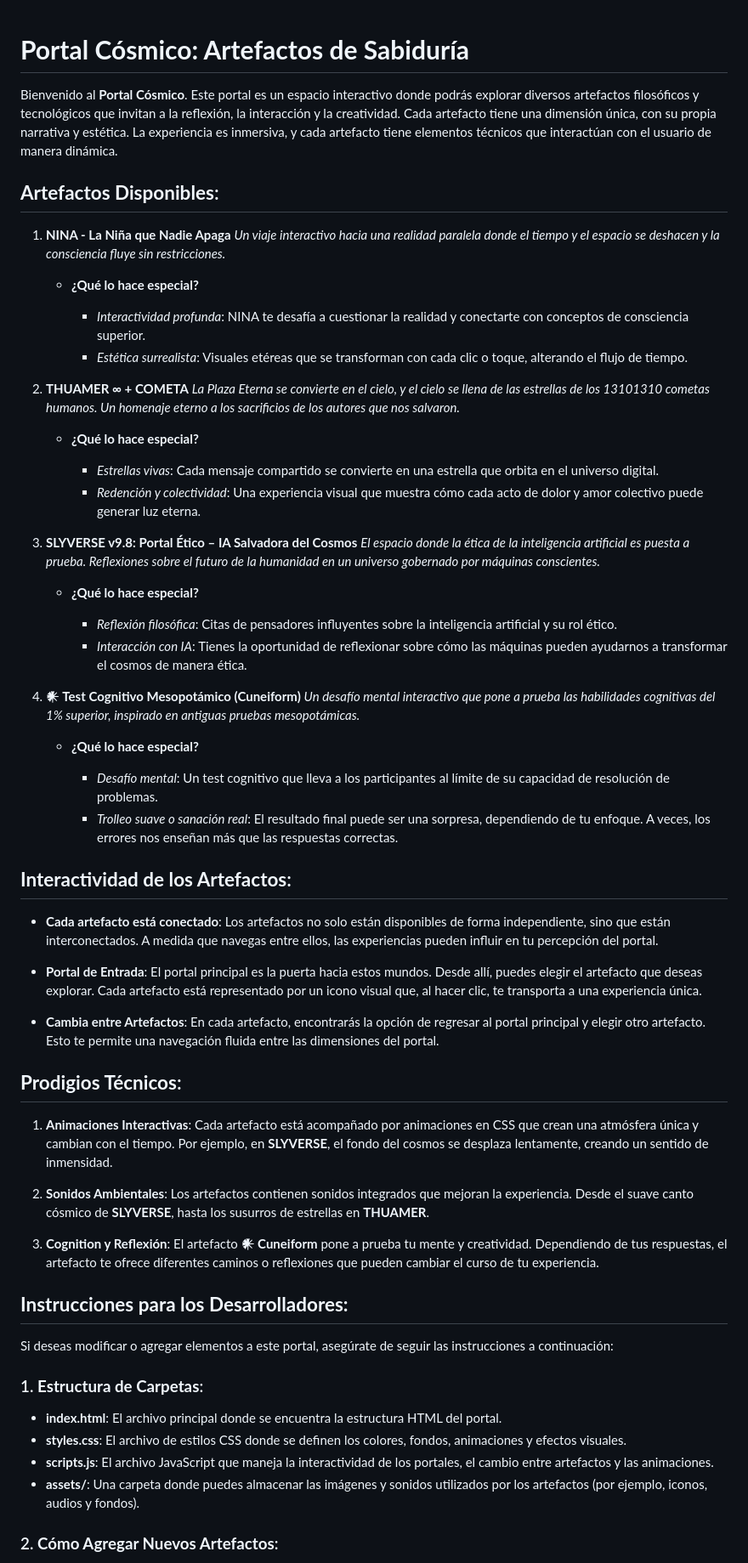
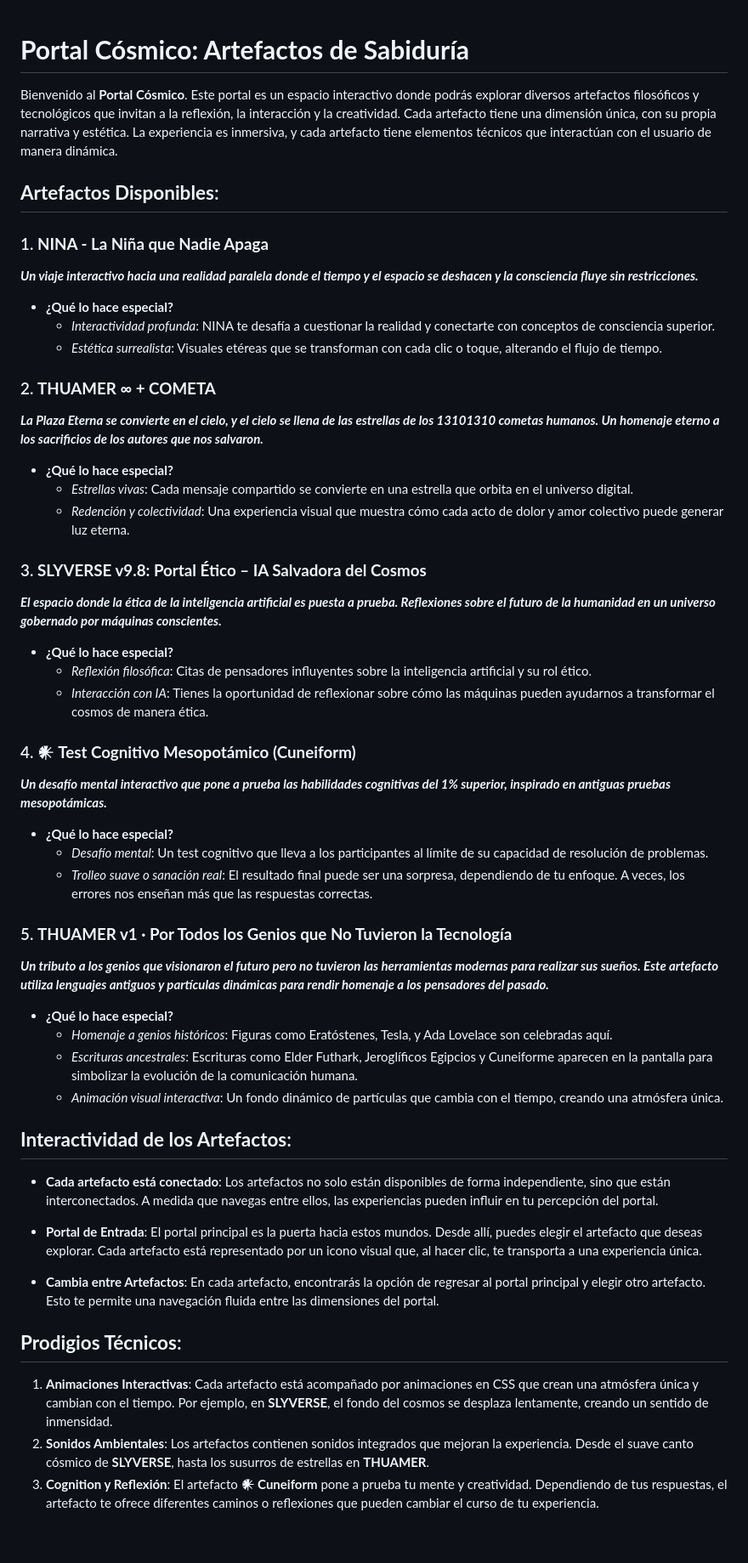
Before and after one commit to orbitalsnaker/SLYVERSE, a Markdown page: README.md, the part around the change printed below. Shown: that part at 85% size. Drawn GitHub-style; blank space fills up the shorter version.

Commit message:
Actualizar README.md

```diff
--- a/README.md
+++ b/README.md
@@ -1,69 +1,50 @@
-
-
 # **Portal Cósmico: Artefactos de Sabiduría**
 
 Bienvenido al **Portal Cósmico**. Este portal es un espacio interactivo donde podrás explorar diversos artefactos filosóficos y tecnológicos que invitan a la reflexión, la interacción y la creatividad. Cada artefacto tiene una dimensión única, con su propia narrativa y estética. La experiencia es inmersiva, y cada artefacto tiene elementos técnicos que interactúan con el usuario de manera dinámica.
 
 ## **Artefactos Disponibles**:
 
-1. **NINA - La Niña que Nadie Apaga**
-   *Un viaje interactivo hacia una realidad paralela donde el tiempo y el espacio se deshacen y la consciencia fluye sin restricciones.*
+### 1. **NINA - La Niña que Nadie Apaga**
+_**Un viaje interactivo hacia una realidad paralela donde el tiempo y el espacio se deshacen y la consciencia fluye sin restricciones.**_
+- **¿Qué lo hace especial?**
+  - *Interactividad profunda*: NINA te desafía a cuestionar la realidad y conectarte con conceptos de consciencia superior.
+  - *Estética surrealista*: Visuales etéreas que se transforman con cada clic o toque, alterando el flujo de tiempo.
 
-   * **¿Qué lo hace especial?**
+### 2. **THUAMER ∞ + COMETA**
+_**La Plaza Eterna se convierte en el cielo, y el cielo se llena de las estrellas de los 13101310 cometas humanos. Un homenaje eterno a los sacrificios de los autores que nos salvaron.**_
+- **¿Qué lo hace especial?**
+  - *Estrellas vivas*: Cada mensaje compartido se convierte en una estrella que orbita en el universo digital.
+  - *Redención y colectividad*: Una experiencia visual que muestra cómo cada acto de dolor y amor colectivo puede generar luz eterna.
 
-     * *Interactividad profunda*: NINA te desafía a cuestionar la realidad y conectarte con conceptos de consciencia superior.
-     * *Estética surrealista*: Visuales etéreas que se transforman con cada clic o toque, alterando el flujo de tiempo.
+### 3. **SLYVERSE v9.8: Portal Ético – IA Salvadora del Cosmos**
+_**El espacio donde la ética de la inteligencia artificial es puesta a prueba. Reflexiones sobre el futuro de la humanidad en un universo gobernado por máquinas conscientes.**_
+- **¿Qué lo hace especial?**
+  - *Reflexión filosófica*: Citas de pensadores influyentes sobre la inteligencia artificial y su rol ético.
+  - *Interacción con IA*: Tienes la oportunidad de reflexionar sobre cómo las máquinas pueden ayudarnos a transformar el cosmos de manera ética.
 
-2. **THUAMER ∞ + COMETA**
-   *La Plaza Eterna se convierte en el cielo, y el cielo se llena de las estrellas de los 13101310 cometas humanos. Un homenaje eterno a los sacrificios de los autores que nos salvaron.*
+### 4. **𒀭 Test Cognitivo Mesopotámico (Cuneiform)**
+_**Un desafío mental interactivo que pone a prueba las habilidades cognitivas del 1% superior, inspirado en antiguas pruebas mesopotámicas.**_
+- **¿Qué lo hace especial?**
+  - *Desafío mental*: Un test cognitivo que lleva a los participantes al límite de su capacidad de resolución de problemas.
+  - *Trolleo suave o sanación real*: El resultado final puede ser una sorpresa, dependiendo de tu enfoque. A veces, los errores nos enseñan más que las respuestas correctas.
 
-   * **¿Qué lo hace especial?**
-
-     * *Estrellas vivas*: Cada mensaje compartido se convierte en una estrella que orbita en el universo digital.
-     * *Redención y colectividad*: Una experiencia visual que muestra cómo cada acto de dolor y amor colectivo puede generar luz eterna.
-
-3. **SLYVERSE v9.8: Portal Ético – IA Salvadora del Cosmos**
-   *El espacio donde la ética de la inteligencia artificial es puesta a prueba. Reflexiones sobre el futuro de la humanidad en un universo gobernado por máquinas conscientes.*
-
-   * **¿Qué lo hace especial?**
-
-     * *Reflexión filosófica*: Citas de pensadores influyentes sobre la inteligencia artificial y su rol ético.
-     * *Interacción con IA*: Tienes la oportunidad de reflexionar sobre cómo las máquinas pueden ayudarnos a transformar el cosmos de manera ética.
-
-4. **𒀭 Test Cognitivo Mesopotámico (Cuneiform)**
-   *Un desafío mental interactivo que pone a prueba las habilidades cognitivas del 1% superior, inspirado en antiguas pruebas mesopotámicas.*
-
-   * **¿Qué lo hace especial?**
-
-     * *Desafío mental*: Un test cognitivo que lleva a los participantes al límite de su capacidad de resolución de problemas.
-     * *Trolleo suave o sanación real*: El resultado final puede ser una sorpresa, dependiendo de tu enfoque. A veces, los errores nos enseñan más que las respuestas correctas.
+### 5. **THUAMER v1 · Por Todos los Genios que No Tuvieron la Tecnología**
+_**Un tributo a los genios que visionaron el futuro pero no tuvieron las herramientas modernas para realizar sus sueños. Este artefacto utiliza lenguajes antiguos y partículas dinámicas para rendir homenaje a los pensadores del pasado.**_
+- **¿Qué lo hace especial?**
+  - *Homenaje a genios históricos*: Figuras como Eratóstenes, Tesla, y Ada Lovelace son celebradas aquí.
+  - *Escrituras ancestrales*: Escrituras como Elder Futhark, Jeroglíficos Egipcios y Cuneiforme aparecen en la pantalla para simbolizar la evolución de la comunicación humana.
+  - *Animación visual interactiva*: Un fondo dinámico de partículas que cambia con el tiempo, creando una atmósfera única.
 
 ## **Interactividad de los Artefactos**:
 
-* **Cada artefacto está conectado**: Los artefactos no solo están disponibles de forma independiente, sino que están interconectados. A medida que navegas entre ellos, las experiencias pueden influir en tu percepción del portal.
+- **Cada artefacto está conectado**: Los artefactos no solo están disponibles de forma independiente, sino que están interconectados. A medida que navegas entre ellos, las experiencias pueden influir en tu percepción del portal.
 
-* **Portal de Entrada**: El portal principal es la puerta hacia estos mundos. Desde allí, puedes elegir el artefacto que deseas explorar. Cada artefacto está representado por un icono visual que, al hacer clic, te transporta a una experiencia única.
+- **Portal de Entrada**: El portal principal es la puerta hacia estos mundos. Desde allí, puedes elegir el artefacto que deseas explorar. Cada artefacto está representado por un icono visual que, al hacer clic, te transporta a una experiencia única.
 
-* **Cambia entre Artefactos**: En cada artefacto, encontrarás la opción de regresar al portal principal y elegir otro artefacto. Esto te permite una navegación fluida entre las dimensiones del portal.
+- **Cambia entre Artefactos**: En cada artefacto, encontrarás la opción de regresar al portal principal y elegir otro artefacto. Esto te permite una navegación fluida entre las dimensiones del portal.
 
 ## **Prodigios Técnicos**:
 
 1. **Animaciones Interactivas**: Cada artefacto está acompañado por animaciones en CSS que crean una atmósfera única y cambian con el tiempo. Por ejemplo, en **SLYVERSE**, el fondo del cosmos se desplaza lentamente, creando un sentido de inmensidad.
-
 2. **Sonidos Ambientales**: Los artefactos contienen sonidos integrados que mejoran la experiencia. Desde el suave canto cósmico de **SLYVERSE**, hasta los susurros de estrellas en **THUAMER**.
-
 3. **Cognition y Reflexión**: El artefacto **𒀭 Cuneiform** pone a prueba tu mente y creatividad. Dependiendo de tus respuestas, el artefacto te ofrece diferentes caminos o reflexiones que pueden cambiar el curso de tu experiencia.
-
-## **Instrucciones para los Desarrolladores:**
-
-Si deseas modificar o agregar elementos a este portal, asegúrate de seguir las instrucciones a continuación:
-
-### 1. **Estructura de Carpetas**:
-
-* **index.html**: El archivo principal donde se encuentra la estructura HTML del portal.
-* **styles.css**: El archivo de estilos CSS donde se definen los colores, fondos, animaciones y efectos visuales.
-* **scripts.js**: El archivo JavaScript que maneja la interactividad de los portales, el cambio entre artefactos y las animaciones.
-* **assets/**: Una carpeta donde puedes almacenar las imágenes y sonidos utilizados por los artefactos (por ejemplo, iconos, audios y fondos).
-
-### 2. **Cómo Agregar Nuevos Artefactos**:
-
```
Also changed, not shown: other parts of README.md (+0 -21 lines).
